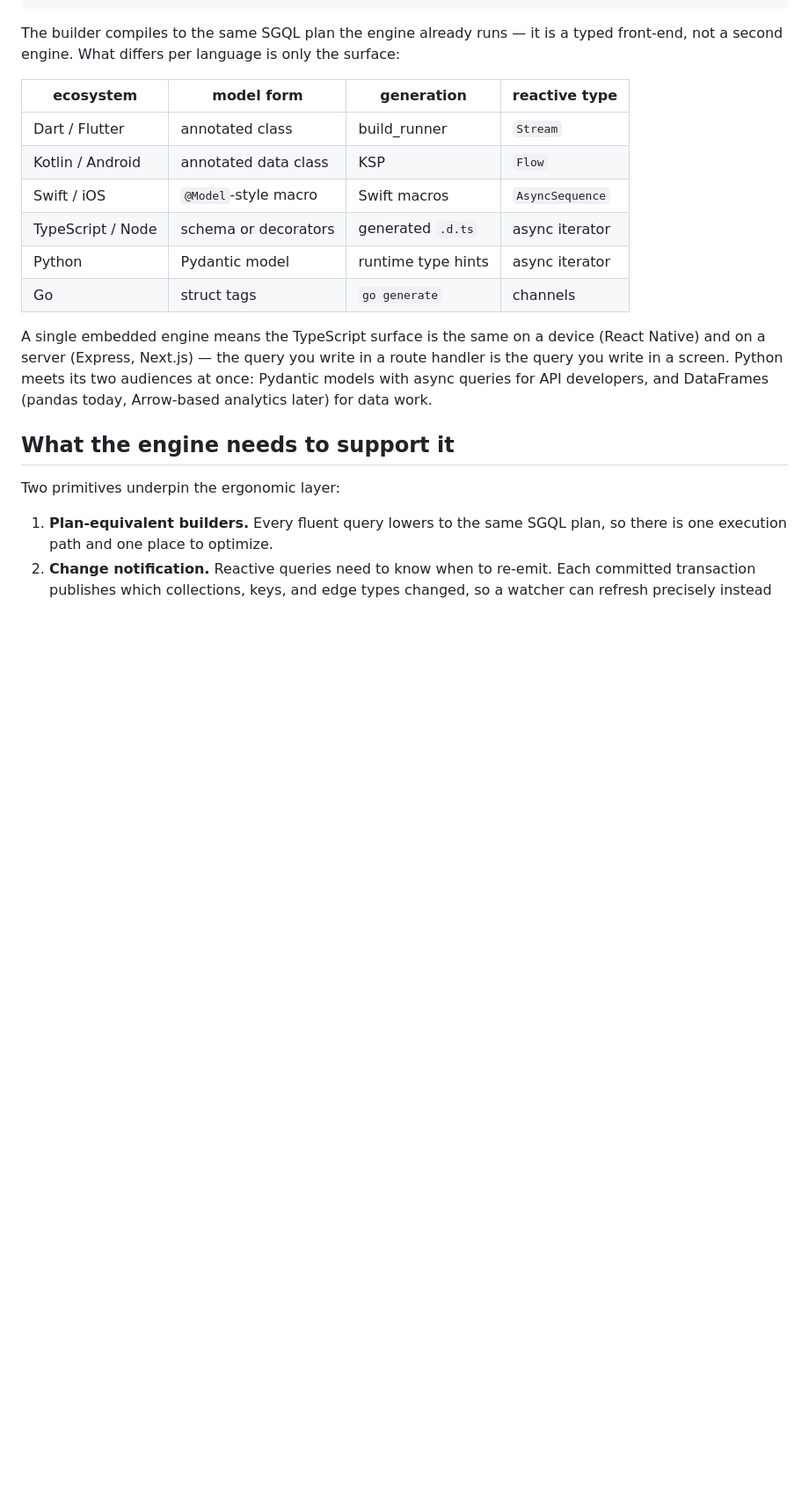
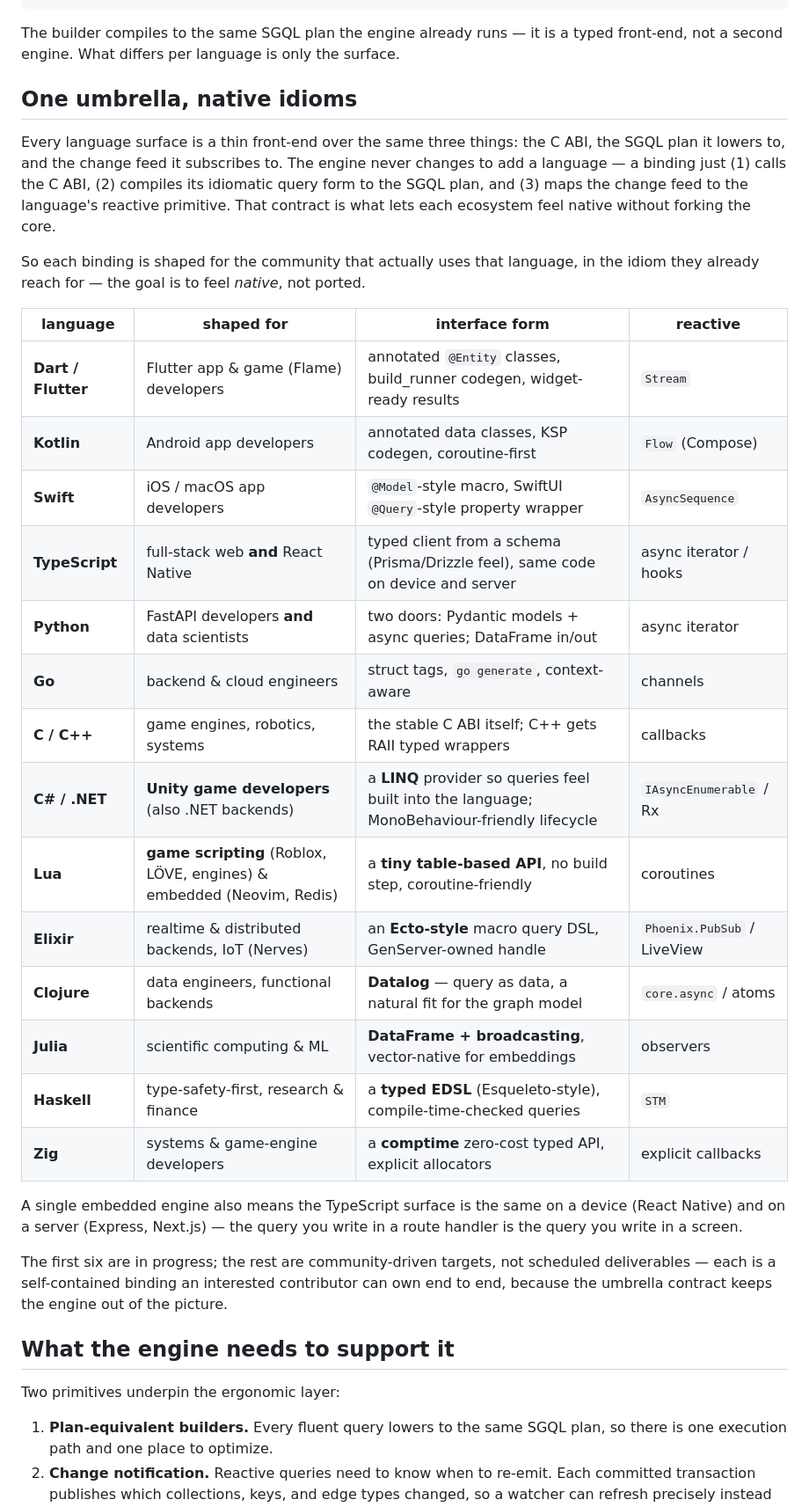
Before and after one commit to sekejapdb/sekejap, a Markdown page: docs/developer/roadmap.md, the part around the change. Shown at 88% size. GitHub-like rendering; blank space fills up the shorter version.

Commit message:
docs(roadmap): per-language interface form — shaped for each community

```diff
--- a/docs/developer/roadmap.md
+++ b/docs/developer/roadmap.md
@@ -33,22 +33,45 @@ db.dishes
 
 The builder compiles to the same SGQL plan the engine already runs — it is a
 typed front-end, not a second engine. What differs per language is only the
-surface:
+surface.
 
-| ecosystem | model form | generation | reactive type |
+## One umbrella, native idioms
+
+Every language surface is a thin front-end over the same three things: the C
+ABI, the SGQL plan it lowers to, and the change feed it subscribes to. The
+engine never changes to add a language — a binding just (1) calls the C ABI,
+(2) compiles its idiomatic query form to the SGQL plan, and (3) maps the change
+feed to the language's reactive primitive. That contract is what lets each
+ecosystem feel native without forking the core.
+
+So each binding is shaped for the community that actually uses that language,
+in the idiom they already reach for — the goal is to feel *native*, not ported.
+
+| language | shaped for | interface form | reactive |
 |---|---|---|---|
-| Dart / Flutter | annotated class | build_runner | `Stream` |
-| Kotlin / Android | annotated data class | KSP | `Flow` |
-| Swift / iOS | `@Model`-style macro | Swift macros | `AsyncSequence` |
-| TypeScript / Node | schema or decorators | generated `.d.ts` | async iterator |
-| Python | Pydantic model | runtime type hints | async iterator |
-| Go | struct tags | `go generate` | channels |
+| **Dart / Flutter** | Flutter app & game (Flame) developers | annotated `@Entity` classes, build_runner codegen, widget-ready results | `Stream` |
+| **Kotlin** | Android app developers | annotated data classes, KSP codegen, coroutine-first | `Flow` (Compose) |
+| **Swift** | iOS / macOS app developers | `@Model`-style macro, SwiftUI `@Query`-style property wrapper | `AsyncSequence` |
+| **TypeScript** | full-stack web **and** React Native | typed client from a schema (Prisma/Drizzle feel), same code on device and server | async iterator / hooks |
+| **Python** | FastAPI developers **and** data scientists | two doors: Pydantic models + async queries; DataFrame in/out | async iterator |
+| **Go** | backend & cloud engineers | struct tags, `go generate`, context-aware | channels |
+| **C / C++** | game engines, robotics, systems | the stable C ABI itself; C++ gets RAII typed wrappers | callbacks |
+| **C# / .NET** | **Unity game developers** (also .NET backends) | a **LINQ** provider so queries feel built into the language; MonoBehaviour-friendly lifecycle | `IAsyncEnumerable` / Rx |
+| **Lua** | **game scripting** (Roblox, LÖVE, engines) & embedded (Neovim, Redis) | a **tiny table-based API**, no build step, coroutine-friendly | coroutines |
+| **Elixir** | realtime & distributed backends, IoT (Nerves) | an **Ecto-style** macro query DSL, GenServer-owned handle | `Phoenix.PubSub` / LiveView |
+| **Clojure** | data engineers, functional backends | **Datalog** — query as data, a natural fit for the graph model | `core.async` / atoms |
+| **Julia** | scientific computing & ML | **DataFrame + broadcasting**, vector-native for embeddings | observers |
+| **Haskell** | type-safety-first, research & finance | a **typed EDSL** (Esqueleto-style), compile-time-checked queries | `STM` |
+| **Zig** | systems & game-engine developers | a **comptime** zero-cost typed API, explicit allocators | explicit callbacks |
 
-A single embedded engine means the TypeScript surface is the same on a device
-(React Native) and on a server (Express, Next.js) — the query you write in a
-route handler is the query you write in a screen. Python meets its two
-audiences at once: Pydantic models with async queries for API developers, and
-DataFrames (pandas today, Arrow-based analytics later) for data work.
+A single embedded engine also means the TypeScript surface is the same on a
+device (React Native) and on a server (Express, Next.js) — the query you write
+in a route handler is the query you write in a screen.
+
+The first six are in progress; the rest are community-driven targets, not
+scheduled deliverables — each is a self-contained binding an interested
+contributor can own end to end, because the umbrella contract keeps the engine
+out of the picture.
 
 ## What the engine needs to support it
 
```
